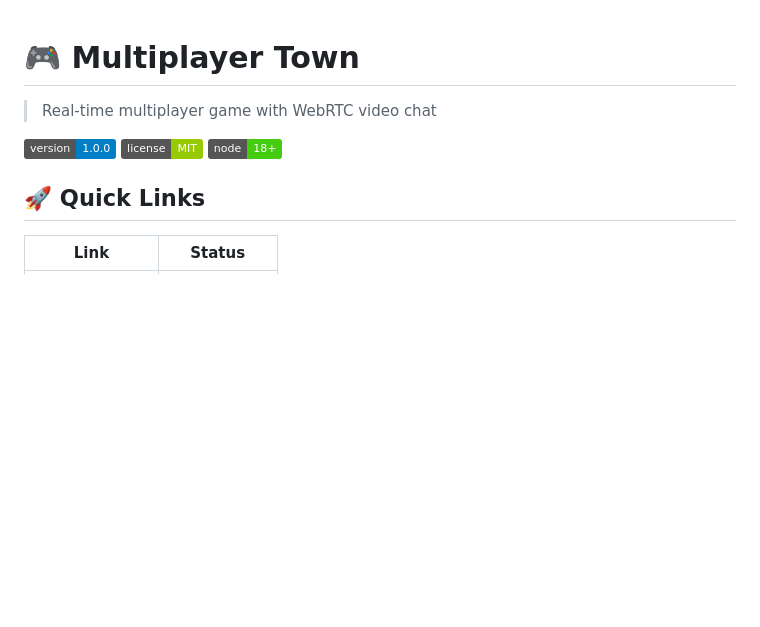
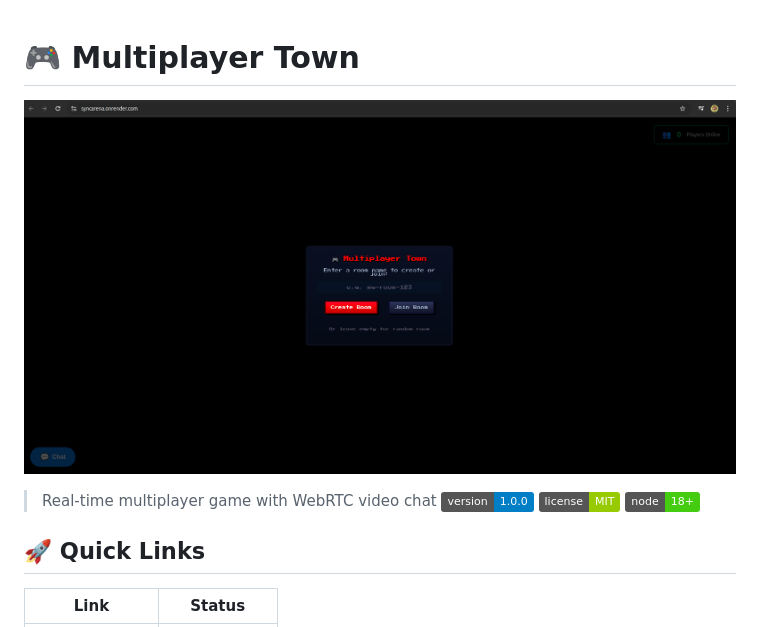
Before and after one commit to kanhadewangan/town, a Markdown page: readme.md, the part around the change. GitHub-like rendering; pictures changed too: image.png (added); badges without logos; blank space fills up the shorter version.

Commit message:
ui-update

```diff
--- a/readme.md
+++ b/readme.md
@@ -1,7 +1,8 @@
 # 🎮 Multiplayer Town
 
+ ![Arena](image.png)
+
 > Real-time multiplayer game with WebRTC video chat
-
 ![Version](https://img.shields.io/badge/version-1.0.0-blue.svg)
 ![License](https://img.shields.io/badge/license-MIT-green.svg)
 ![Node](https://img.shields.io/badge/node-18+-brightgreen.svg)
```
